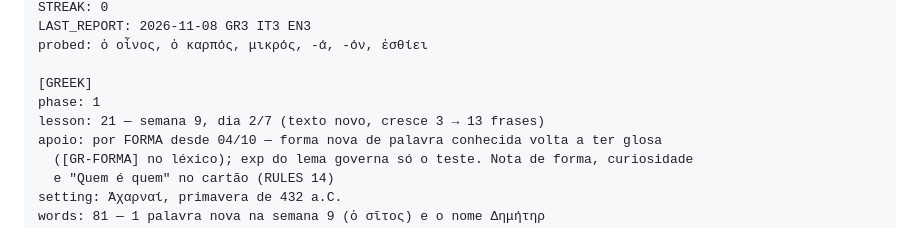
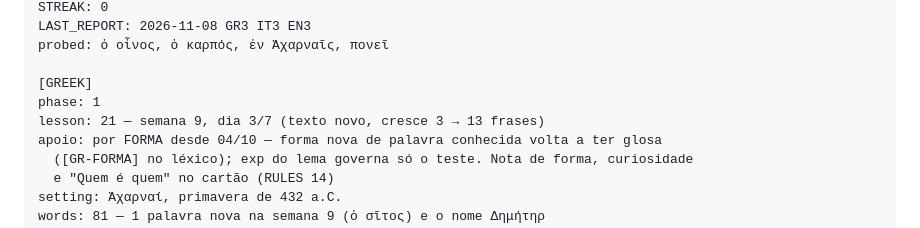
Before and after one commit to mathewse97/daily-language-learning, a Markdown page: state/logbook.md, the part around one of its changes. Drawn GitHub-style.

```diff
--- a/state/logbook.md
+++ b/state/logbook.md
@@ -17,10 +17,10 @@ DAY: 65
 STREAK: 0
 LAST_REPORT: 2026-11-08 GR3 IT3 EN3
-probed: ὁ οἶνος, ὁ καρπός, μικρός, -ά, -όν, ἐσθίει
+probed: ὁ οἶνος, ὁ καρπός, ἐν Ἀχαρναῖς, πονεῖ
 
 [GREEK]
 phase: 1
-lesson: 21 — semana 9, dia 2/7 (texto novo, cresce 3 → 13 frases)
+lesson: 21 — semana 9, dia 3/7 (texto novo, cresce 3 → 13 frases)
 apoio: por FORMA desde 04/10 — forma nova de palavra conhecida volta a ter glosa
   ([GR-FORMA] no léxico); exp do lema governa só o teste. Nota de forma, curiosidade
   e "Quem é quem" no cartão (RULES 14)
```
Also changed, not shown: other parts of state/logbook.md (+2 -2 lines).
